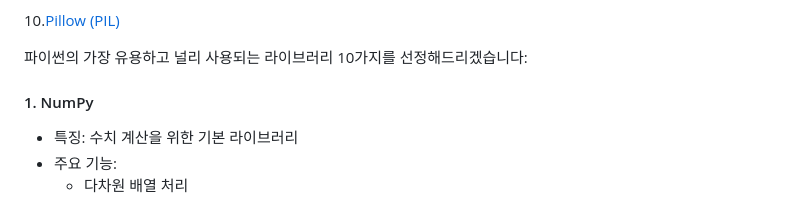
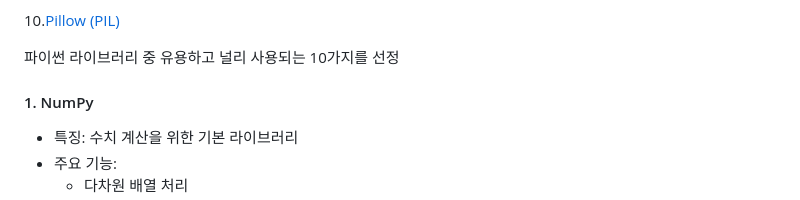
Before and after one commit to jewook-an/PythonCom, a Markdown page: README.md, the part around the change. Rendered like a GitHub page.

```diff
--- a/README.md
+++ b/README.md
@@ -14,7 +14,7 @@
 
 10.[Pillow (PIL)](#10-Pillow-Pil)
 
-파이썬의 가장 유용하고 널리 사용되는 라이브러리 10가지를 선정해드리겠습니다:
+파이썬 라이브러리 중 유용하고 널리 사용되는  10가지를 선정
 
 #### 1. NumPy
 - 특징: 수치 계산을 위한 기본 라이브러리
```
